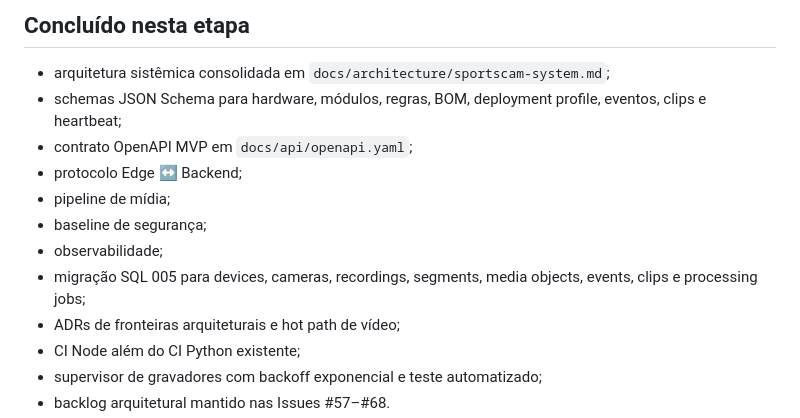
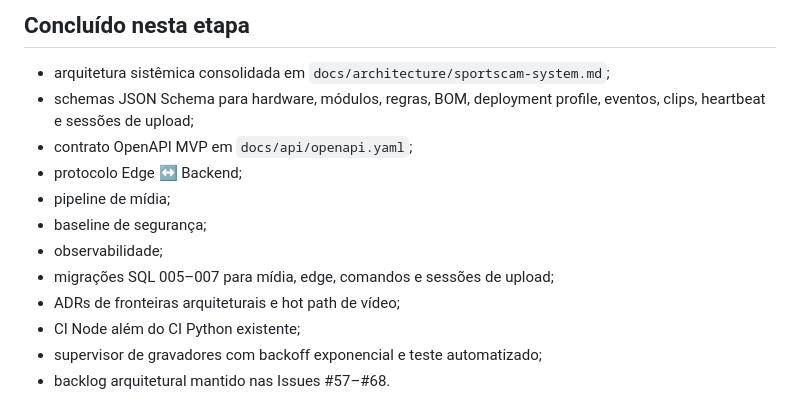
Before and after one commit to bpoltosi/SportsCam, a Markdown page: docs/project-status.md, the part around one of its changes. Drawn GitHub-style.

```diff
--- a/docs/project-status.md
+++ b/docs/project-status.md
@@ -5,13 +5,13 @@ Data: 2026-10-03
 ## Concluído nesta etapa
 
 - arquitetura sistêmica consolidada em `docs/architecture/sportscam-system.md`;
-- schemas JSON Schema para hardware, módulos, regras, BOM, deployment profile, eventos, clips e heartbeat;
+- schemas JSON Schema para hardware, módulos, regras, BOM, deployment profile, eventos, clips, heartbeat e sessões de upload;
 - contrato OpenAPI MVP em `docs/api/openapi.yaml`;
 - protocolo Edge ↔ Backend;
 - pipeline de mídia;
 - baseline de segurança;
 - observabilidade;
-- migração SQL 005 para devices, cameras, recordings, segments, media objects, events, clips e processing jobs;
+- migrações SQL 005–007 para mídia, edge, comandos e sessões de upload;
 - ADRs de fronteiras arquiteturais e hot path de vídeo;
 - CI Node além do CI Python existente;
 - supervisor de gravadores com backoff exponencial e teste automatizado;
```
Also changed, not shown: other parts of docs/project-status.md (+38 -37 lines).
